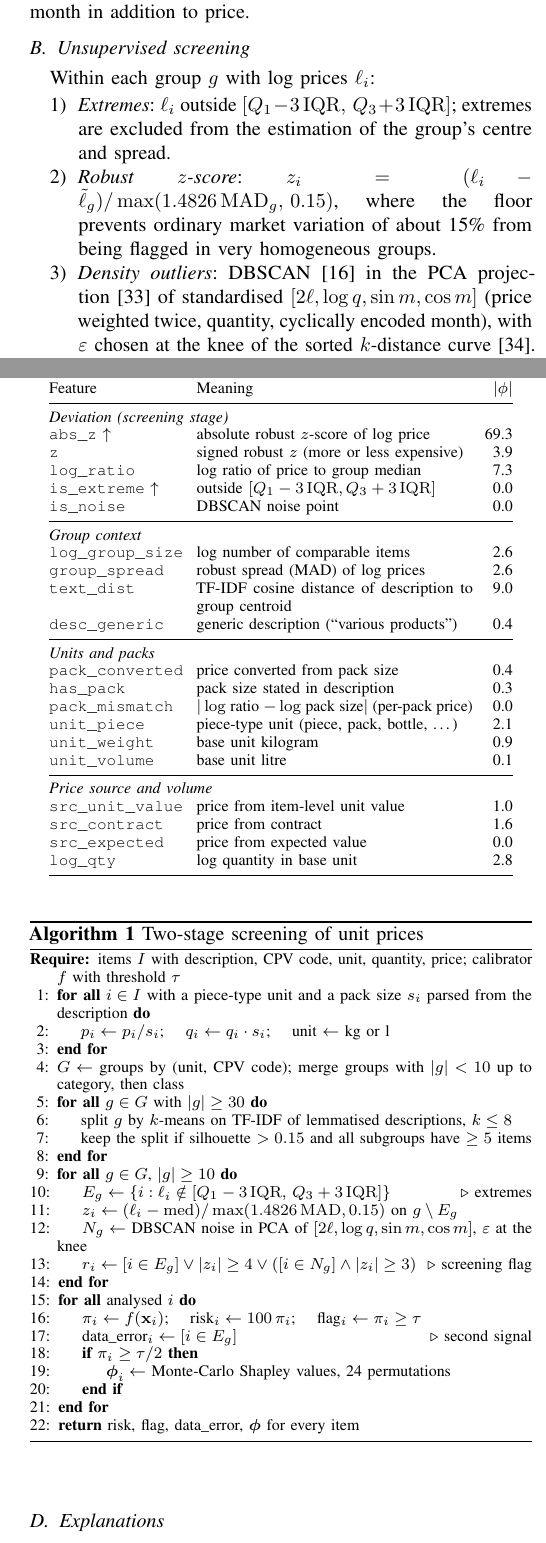
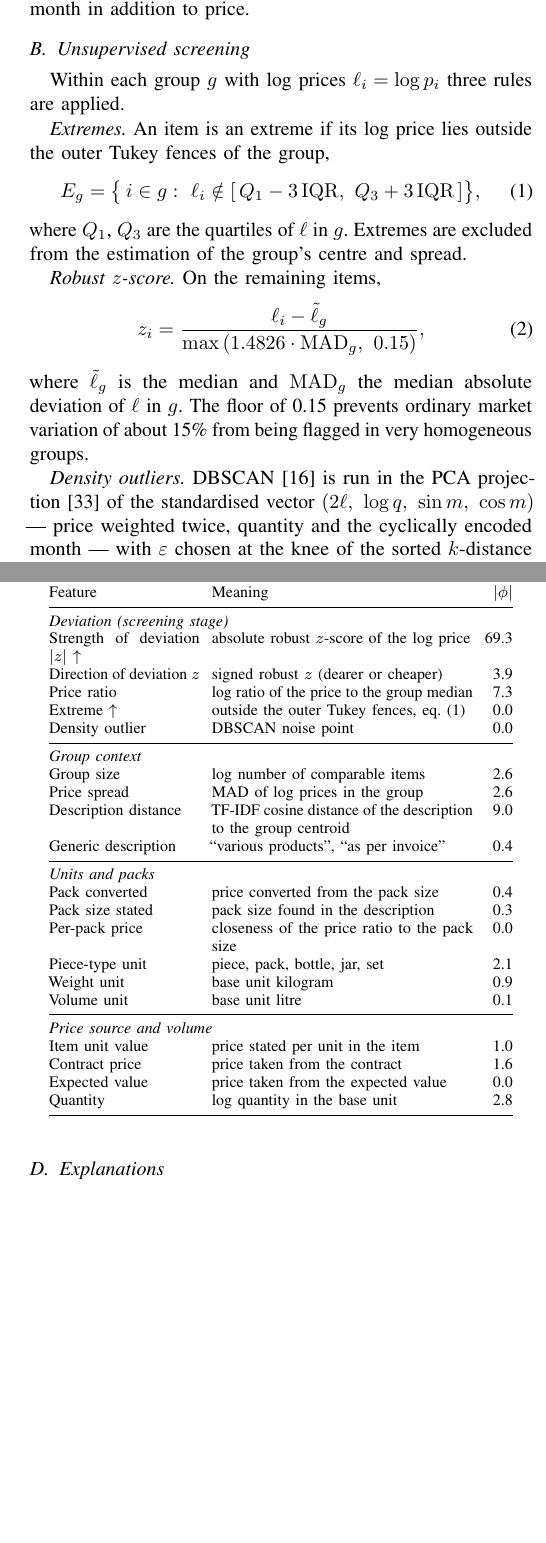
Before and after one commit to DmytroBabarytskyi/tendoor, a LaTeX paper (research/paper/main.tex): two parts of the columns of pages 3 and 4 of 11, joined at a grey line, cut so that both start at the same text, the shorter picture padded with empty space. Compiled offline with pdfLaTeX.

Commit message:
Стаття: формули скринінгу окремими рівняннями, блок-схема методу замість алгоритму, назви ознак без моноширинного шрифту, рисунок міток

```diff
--- a/research/paper/main.tex
+++ b/research/paper/main.tex
@@ -18,10 +18,8 @@
 \usepackage[utf8]{inputenc}
 \usepackage{xurl}  % переноси довгих URL у будь-якому місці
 \usepackage{xcolor}
-\usepackage{algorithm}
-\usepackage{algpseudocode}
 \usepackage{tikz}
-\usetikzlibrary{arrows.meta,positioning}
+\usetikzlibrary{arrows.meta,positioning,shapes.geometric,fit,backgrounds}
 \usepackage{microtype}
 \usepackage[hidelinks,breaklinks]{hyperref}
 
@@ -258,15 +304,23 @@ uses quantity and cyclically encoded month in addition to price.
 
 \subsection{Unsupervised screening}
 
-Within each group $g$ with log prices $\ell_i$:
-\begin{enumerate}
-\item \emph{Extremes}: $\ell_i$ outside $[Q_1-3\,\mathrm{IQR},\,Q_3+3\,\mathrm{IQR}]$; extremes are excluded
-from the estimation of the group's centre and spread.
-\item \emph{Robust $z$-score}: $z_i=(\ell_i-\tilde\ell_g)/\max(1.4826\,\mathrm{MAD}_g,\,0.15)$, where the floor
-prevents ordinary market variation of about 15\% from being flagged in very homogeneous groups.
-\item \emph{Density outliers}: DBSCAN~\cite{ester1996dbscan} in the PCA projection~\cite{jolliffe2016pca}
-of standardised $[2\ell, \log q, \sin m, \cos m]$ (price weighted twice, quantity, cyclically encoded month),
-with $\varepsilon$ chosen at the knee of the sorted $k$-distance curve~\cite{satopaa2011kneedle}.
-\end{enumerate}
-An item is flagged if it is an extreme, or $|z_i|\ge4$, or it is a density outlier with $|z_i|\ge3$: a
-density outlier must be a \emph{price} outlier, not merely unusual in quantity or date. The thresholds
+Within each group $g$ with log prices $\ell_i=\log p_i$ three rules are applied.
+
+\emph{Extremes.} An item is an extreme if its log price lies outside the outer Tukey fences of the group,
+\begin{equation}
+E_g=\bigl\{\,i\in g:\ \ell_i\notin[\,Q_1-3\,\mathrm{IQR},\ Q_3+3\,\mathrm{IQR}\,]\bigr\},
+\label{eq:extremes}
+\end{equation}
+where $Q_1$, $Q_3$ are the quartiles of $\ell$ in $g$. Extremes are excluded from the estimation of the
+group's centre and spread.
+
+\emph{Robust $z$-score.} On the remaining items,
+\begin{equation}
+z_i=\frac{\ell_i-\tilde\ell_g}{\max\left(1.4826\cdot\mathrm{MAD}_g,\ 0.15\right)},
+\end{equation}
+where $\tilde\ell_g$ is the median and $\mathrm{MAD}_g$ the median absolute deviation of $\ell$ in $g$. The
+floor of 0.15 prevents ordinary market variation of about 15\% from being flagged in very homogeneous groups.
+
+\emph{Density outliers.} DBSCAN~\cite{ester1996dbscan} is run in the PCA projection~\cite{jolliffe2016pca}
+of the standardised vector $(2\ell,\ \log q,\ \sin m,\ \cos m)$ --- price weighted twice, quantity and the
+cyclically encoded month --- with $\varepsilon$ chosen at the knee of the sorted $k$-distance
@@ -295,70 +356,39 @@ points; Section~\ref{sec:res-explain}). $\uparrow$: monotone non-decreasing cons
 \centering
 \footnotesize
 \setlength{\tabcolsep}{3pt}
-\begin{tabular}{@{}p{0.27\columnwidth}p{0.55\columnwidth}r@{}}
+\begin{tabular}{@{}p{0.30\columnwidth}p{0.52\columnwidth}r@{}}
 \toprule
 Feature & Meaning & $|\phi|$ \\
 \midrule
 \multicolumn{3}{@{}l}{\emph{Deviation (screening stage)}} \\
-\texttt{abs\_z} $\uparrow$ & absolute robust $z$-score of log price & 69.3 \\
-\texttt{z} & signed robust $z$ (more or less expensive) & 3.9 \\
-\texttt{log\_ratio} & log ratio of price to group median & 7.3 \\
-\texttt{is\_extreme} $\uparrow$ & outside $[Q_1-3\,\mathrm{IQR},Q_3+3\,\mathrm{IQR}]$ & 0.0 \\
-\texttt{is\_noise} & DBSCAN noise point & 0.0 \\
+Strength of deviation $|z|$ $\uparrow$ & absolute robust $z$-score of the log price & 69.3 \\
+Direction of deviation $z$ & signed robust $z$ (dearer or cheaper) & 3.9 \\
+Price ratio & log ratio of the price to the group median & 7.3 \\
+Extreme $\uparrow$ & outside the outer Tukey fences, eq.~\eqref{eq:extremes} & 0.0 \\
+Density outlier & DBSCAN noise point & 0.0 \\
 \midrule
 \multicolumn{3}{@{}l}{\emph{Group context}} \\
-\texttt{log\_group\_size} & log number of comparable items & 2.6 \\
-\texttt{group\_spread} & robust spread (MAD) of log prices & 2.6 \\
-\texttt{text\_dist} & TF-IDF cosine distance of description to group centroid & 9.0 \\
-\texttt{desc\_generic} & generic description (``various products'') & 0.4 \\
+Group size & log number of comparable items & 2.6 \\
+Price spread & MAD of log prices in the group & 2.6 \\
+Description distance & TF-IDF cosine distance of the description to the group centroid & 9.0 \\
+Generic description & ``various products'', ``as per invoice'' & 0.4 \\
 \midrule
 \multicolumn{3}{@{}l}{\emph{Units and packs}} \\
-\texttt{pack\_converted} & price converted from pack size & 0.4 \\
-\texttt{has\_pack} & pack size stated in description & 0.3 \\
-\texttt{pack\_mismatch} & $|\log$ ratio $-\log$ pack size$|$ (per-pack price) & 0.0 \\
-\texttt{unit\_piece} & piece-type unit (piece, pack, bottle, \ldots) & 2.1 \\
-\texttt{unit\_weight} & base unit kilogram & 0.9 \\
-\texttt{unit\_volume} & base unit litre & 0.1 \\
+Pack converted & price converted from the pack size & 0.4 \\
+Pack size stated & pack size found in the description & 0.3 \\
+Per-pack price & closeness of the price ratio to the pack size & 0.0 \\
+Piece-type unit & piece, pack, bottle, jar, set & 2.1 \\
+Weight unit & base unit kilogram & 0.9 \\
+Volume unit & base unit litre & 0.1 \\
 \midrule
 \multicolumn{3}{@{}l}{\emph{Price source and volume}} \\
-\texttt{src\_unit\_value} & price from item-level unit value & 1.0 \\
-\texttt{src\_contract} & price from contract & 1.6 \\
-\texttt{src\_expected} & price from expected value & 0.0 \\
-\texttt{log\_qty} & log quantity in base unit & 2.8 \\
+Item unit value & price stated per unit in the item & 1.0 \\
+Contract price & price taken from the contract & 1.6 \\
+Expected value & price taken from the expected value & 0.0 \\
+Quantity & log quantity in the base unit & 2.8 \\
 \bottomrule
 \end{tabular}
 \end{table}
-
-Algorithm~\ref{alg:pipeline} summarises the full procedure for one selection.
-
-\begin{algorithm}[t]
-\caption{Two-stage screening of unit prices}
-\label{alg:pipeline}
-\footnotesize
-\begin{algorithmic}[1]
-\Require items $I$ with description, CPV code, unit, quantity, price; calibrator $f$ with threshold $\tau$
-\ForAll{$i\in I$ with a piece-type unit and a pack size $s_i$ parsed from the description}
-  \State $p_i\gets p_i/s_i$; \quad $q_i\gets q_i\cdot s_i$; \quad unit $\gets$ kg or l
-\EndFor
-\State $G\gets$ groups by (unit, CPV code); merge groups with $|g|<10$ up to category, then class
-\ForAll{$g\in G$ with $|g|\ge30$}
-  \State split $g$ by $k$-means on TF-IDF of lemmatised descriptions, $k\le8$
-  \State keep the split if silhouette $>0.15$ and all subgroups have $\ge5$ items
-\EndFor
-\ForAll{$g\in G$, $|g|\ge10$}
-  \State $E_g\gets\{i:\ell_i\notin[Q_1-3\,\mathrm{IQR},\,Q_3+3\,\mathrm{IQR}]\}$ \Comment{extremes}
-  \State $z_i\gets(\ell_i-\mathrm{med})/\max(1.4826\,\mathrm{MAD},0.15)$ on $g\setminus E_g$
-  \State $N_g\gets$ DBSCAN noise in PCA of $[2\ell,\log q,\sin m,\cos m]$, $\varepsilon$ at the knee
-  \State $r_i\gets[i\in E_g]\lor|z_i|\ge4\lor([i\in N_g]\land|z_i|\ge3)$ \Comment{screening flag}
-\EndFor
-\ForAll{analysed $i$}
-  \State $\pi_i\gets f(\mathbf{x}_i)$; \quad risk$_i\gets100\,\pi_i$; \quad flag$_i\gets\pi_i\ge\tau$
-  \State data\_error$_i\gets[i\in E_g]$ \Comment{second signal}
-  \If{$\pi_i\ge\tau/2$} \State $\boldsymbol\phi_i\gets$ Monte-Carlo Shapley values, 24 permutations \EndIf
-\EndFor
-\State \Return risk, flag, data\_error, $\boldsymbol\phi$ for every item
-\end{algorithmic}
-\end{algorithm}
 
 With few positive labels, an unconstrained tree ensemble can learn non-monotone relations from
 idiosyncrasies of the sample --- in our first blind-trained model, a twelvefold over-priced item with a
@@ -380,10 +410,3 @@ $z$ drawn from unflagged items of the same selection,
 \begin{equation}
-\begin{split}
-\phi_j(x)=\sum_{S\subseteq F\setminus\{j\}}\frac{|S|!\,(d-|S|-1)!}{d!}
-  \bigl[\,&f(x_{S\cup\{j\}},z_{\bar S\setminus\{j\}})\\
-  &-f(x_S,z_{\bar S})\bigr],
-\end{split}
+\phi_j(x)=\sum_{S\subseteq F\setminus\{j\}}\frac{|S|!\,(d-|S|-1)!}{d!}\;\Delta_j(S),
 \end{equation}
-where $F$ is the set of $d=19$ features and $\bar S$ the complement of $S$; $f(x_S,z_{\bar S})$ denotes the
-calibrator's prediction for a point that takes features in $S$ from $x$ and the remaining ones from $z$,
-averaged over background items. The values are additive: they sum to the difference between the item's
```
Also changed, not shown: research/paper/figs/fig_ablation.pdf, research/paper/figs/fig_agreement.pdf, research/paper/figs/fig_importance.pdf, research/paper/figs/fig_labels.pdf, research/paper/figs/fig_labels.png, research/paper/figs/fig_pr.pdf, research/paper/figs/fig_synthetic_recall.pdf, research/paper/main.tex (91 more changed lines), 2 other files.
